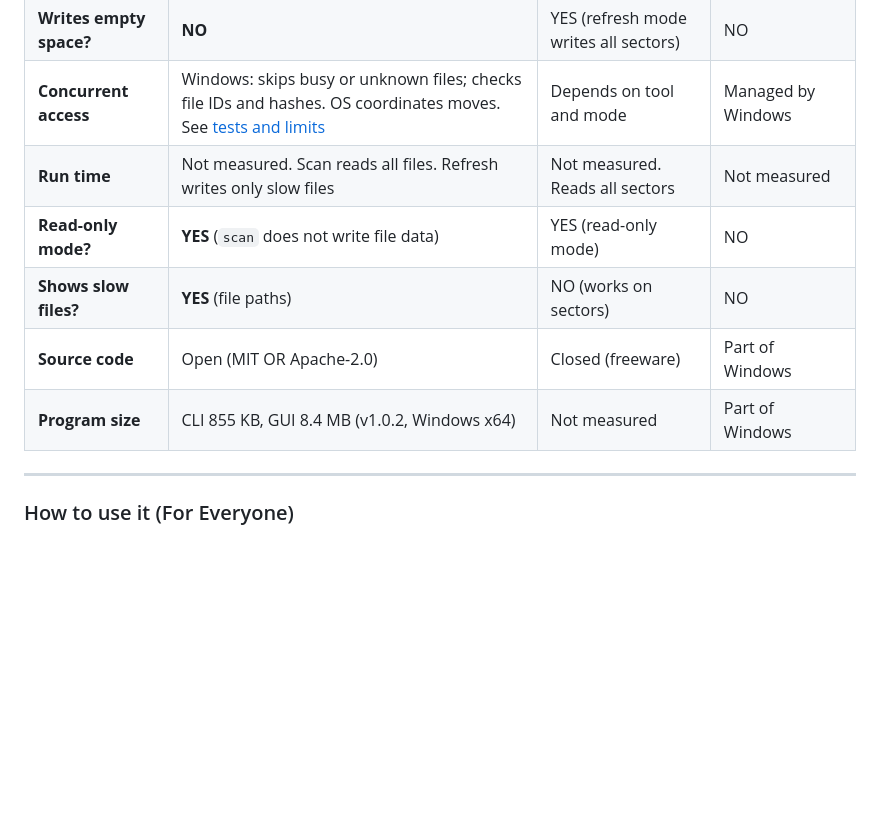
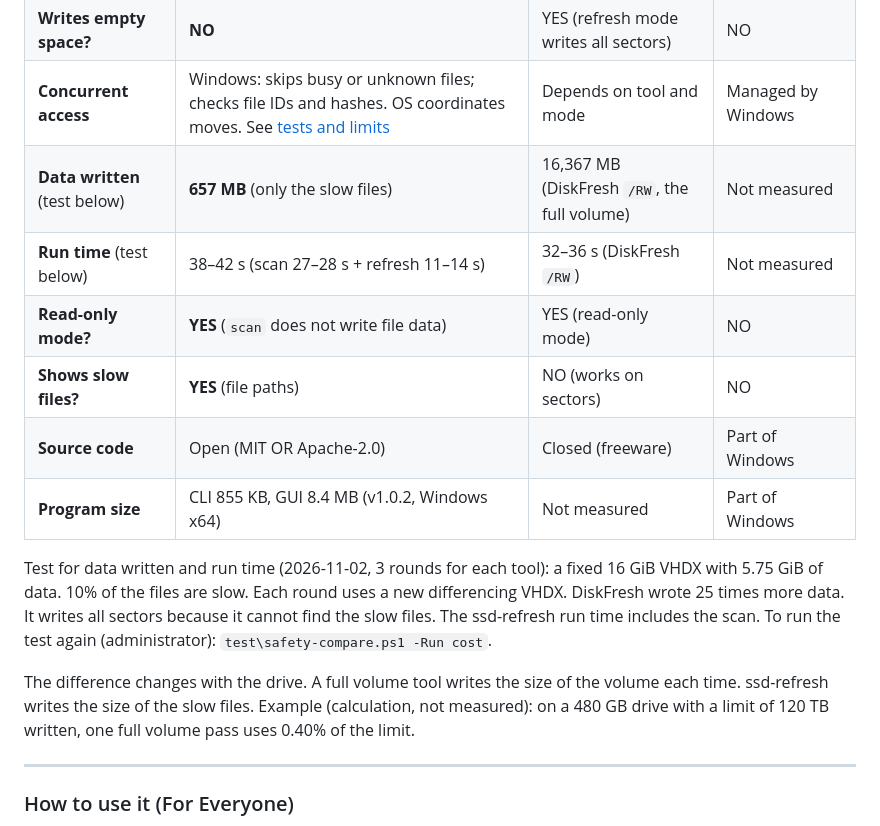
Before and after one commit to zenshay/ssd-refresh, a Markdown page: README.md, the part around the change. Rendered like a GitHub page; blank space fills up the shorter version.

```diff
--- a/README.md
+++ b/README.md
@@ -151,11 +151,19 @@ ssd-refresh finds only the slow files and tells the operating system to rewrite
 | **Approach** | File level. Refresh moves only slow files | Disk sectors (the full drive) | TRIM of free space only |
 | **Writes empty space?** | **NO** | YES (refresh mode writes all sectors) | NO |
 | **Concurrent access** | Windows: skips busy or unknown files; checks file IDs and hashes. OS coordinates moves. See [tests and limits](#safety-test-windows) | Depends on tool and mode | Managed by Windows |
-| **Run time** | Not measured. Scan reads all files. Refresh writes only slow files | Not measured. Reads all sectors | Not measured |
+| **Data written** (test below) | **657 MB** (only the slow files) | 16,367 MB (DiskFresh `/RW`, the full volume) | Not measured |
+| **Run time** (test below) | 38–42 s (scan 27–28 s + refresh 11–14 s) | 32–36 s (DiskFresh `/RW`) | Not measured |
 | **Read-only mode?** | **YES** (`scan` does not write file data) | YES (read-only mode) | NO |
 | **Shows slow files?** | **YES** (file paths) | NO (works on sectors) | NO |
 | **Source code** | Open (MIT OR Apache-2.0) | Closed (freeware) | Part of Windows |
 | **Program size** | CLI 855 KB, GUI 8.4 MB (v1.0.2, Windows x64) | Not measured | Part of Windows |
+
+Test for data written and run time (2026-11-02, 3 rounds for each tool): a fixed 16 GiB VHDX with 5.75 GiB of data. 10% of the files are slow. Each round uses a new differencing VHDX.
+DiskFresh wrote 25 times more data. It writes all sectors because it cannot find the slow files. The ssd-refresh run time includes the scan.
+To run the test again (administrator): `test\safety-compare.ps1 -Run cost`.
+
+The difference changes with the drive. A full volume tool writes the size of the volume each time. ssd-refresh writes the size of the slow files.
+Example (calculation, not measured): on a 480 GB drive with a limit of 120 TB written, one full volume pass uses 0.40% of the limit.
 
 ---
 
```
Also changed, not shown: README.zh-TW.md (+9 -1 lines).
